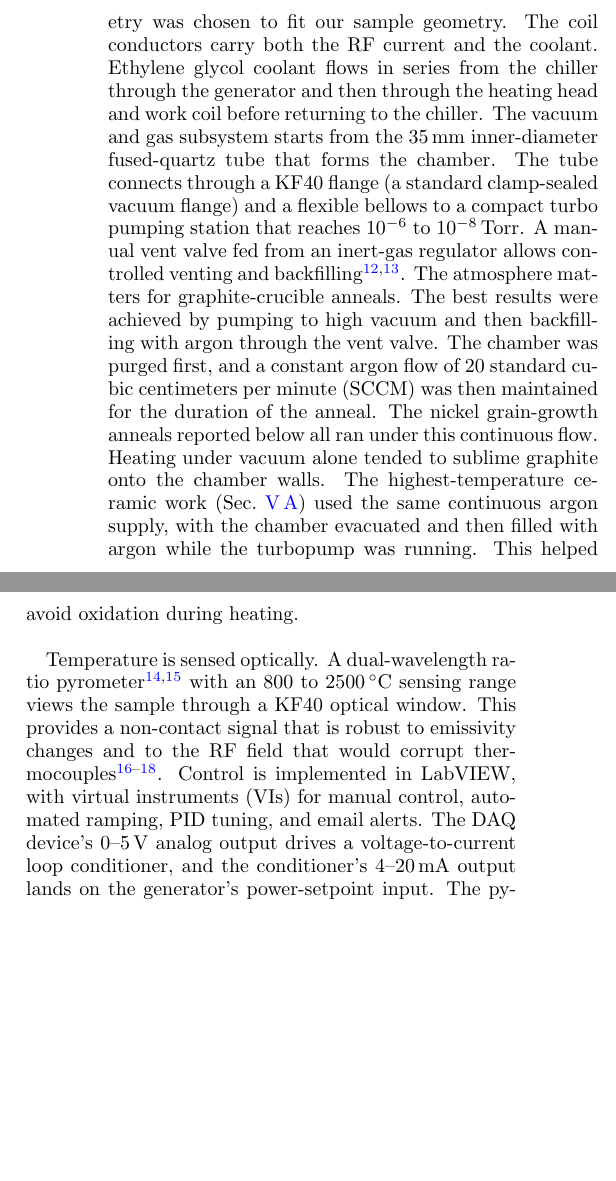
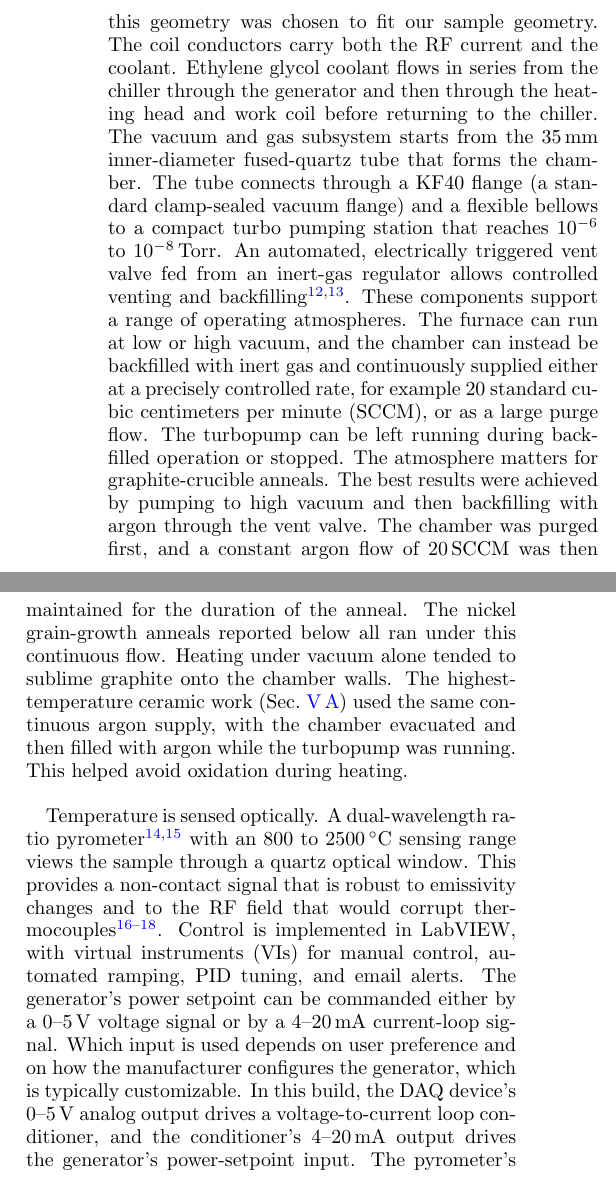
Before and after one commit to vertical-cloud-lab/custom-induction-furnace, a LaTeX paper (paper/real_person_paper.tex): two parts of the columns of page 2 of 7, joined at a grey line, cut so that both start at the same text, the shorter picture padded with empty space. Compiled offline with pdfLaTeX.

Commit message:
Apply wording fixes: automated vent valve, vacuum/backfill modes, 800 C floor, retaining ring, control-signal options
- Vent valve is automated (electrically triggered), not manual (both mentions)
- State the operating-atmosphere capabilities in Sec. II: low or high
  vacuum, inert-gas backfill at a controlled rate (e.g., 20 SCCM) or as
  a large purge flow, turbopump running or stopped
- "KF40 optical window" -> "quartz optical window"
- Generator setpoint described as either 0-5 V or 4-20 mA, per user
  preference and manufacturer configuration; this build uses the
  0-5 V -> loop-conditioner -> 4-20 mA chain
- Pyrometer detection floor is 800 C (matches the stated 800-2500 C
  sensing range; "approximately 700 C" removed)
- PID handover reworded: "switches to closed-loop PID control based on
  the optically-measured temperature" (both occurrences)
- Removed "The vacuum chamber itself has no support stand."
- Sample stack "simply sits inside the quartz tube, resting on a
  retaining ring of a KF40 flange" (resolves the ask-Chris TODO)
- "When porting" reworded; Conclusions "ports across" -> "transfers across"
- "the lid seats on top" -> "sits on top"; "relative to the pyrometry"
  -> "relative to the pyrometer"
- Crucible section no longer implies a single fixed assembly ("stands
  13 mm tall" removed)
- Rebuilt real_person_paper.pdf (7 pages, no errors, all refs resolve)

Co-authored-by: Sterling G. Baird <45469701+sgbaird@users.noreply.github.com>
Co-Authored-By: Claude Fable 5 <noreply@anthropic.com>

```diff
--- a/paper/real_person_paper.tex
+++ b/paper/real_person_paper.tex
@@ -263,13 +275,19 @@ The vacuum and gas subsystem starts from the 35\,mm inner-diameter
 fused-quartz tube that forms the chamber. The tube connects through a KF40
 flange (a standard clamp-sealed vacuum flange) and a flexible bellows to a
 compact turbo pumping station that
-reaches 10$^{-6}$ to 10$^{-8}$\,Torr. A manual vent valve fed from an
-inert-gas regulator allows controlled venting and
+reaches 10$^{-6}$ to 10$^{-8}$\,Torr. An automated, electrically triggered
+vent valve fed from an inert-gas regulator allows controlled venting and
 backfilling~\cite{kanda2007developmentofhightemperature,inaba1986effectsofthe}.
+These components support a range of operating atmospheres. The furnace can
+run at low or high vacuum, and the chamber can instead be backfilled with
+inert gas and continuously supplied either at a precisely controlled rate,
+for example 20 standard cubic centimeters per minute (SCCM), or as a large
+purge flow. The turbopump can be left running during backfilled operation or
+stopped.
 The atmosphere matters for graphite-crucible anneals. The best results were
 achieved by pumping to high vacuum and then backfilling with argon through
 the vent valve. The chamber was purged first, and a constant argon flow of
-20 standard cubic centimeters per minute (SCCM) was then maintained for the
+20\,SCCM was then maintained for the
 duration of the anneal. The nickel
 grain-growth anneals reported below all ran under this continuous flow.
 Heating under vacuum alone tended to sublime graphite onto the chamber
@@ -281,13 +299,16 @@ during heating.
 Temperature is sensed optically. A dual-wavelength ratio
 pyrometer~\cite{tapetado2016twocolorpyrometerfor,belikov2024fastmultiwavelengthpyrometer}
 with an 800 to 2500\,\celsius{} sensing range views the sample through a
-KF40 optical window. This provides a non-contact signal that is robust to
+quartz optical window. This provides a non-contact signal that is robust to
 emissivity changes and to the RF field that would corrupt
 thermocouples~\cite{ham2016insituspectralemissivity,suleiman2025improvingpyrometryof,usamentiaga2014infraredthermographyfor}.
 Control is implemented in LabVIEW, with virtual instruments (VIs) for
 manual control, automated
-ramping, PID tuning, and email alerts. The DAQ device's
-0--5\,V analog output
+ramping, PID tuning, and email alerts. The generator's power setpoint can be
+commanded either by a 0--5\,V voltage signal or by a 4--20\,mA current-loop
+signal. Which input is used depends on user preference and on how the
+manufacturer configures the generator, which is typically customizable. In
+this build, the DAQ device's 0--5\,V analog output
 drives a voltage-to-current loop conditioner, and the conditioner's
-4--20\,mA output lands on the generator's power-setpoint input. The
+4--20\,mA output drives the generator's power-setpoint input. The
 pyrometer's analog output returns to a DAQ input, which closes the PID loop.
@@ -305,3 +325,4 @@ simply sits inside the quartz tube.
+flange.
 
 Metal charges in the graphite crucible reach the nickel and iron
 grain-growth range of 1400 to 1500\,\celsius, with demonstrated soaks
```
Also changed, not shown: paper/real_person_paper.tex (44 more changed lines), 1 other file.
